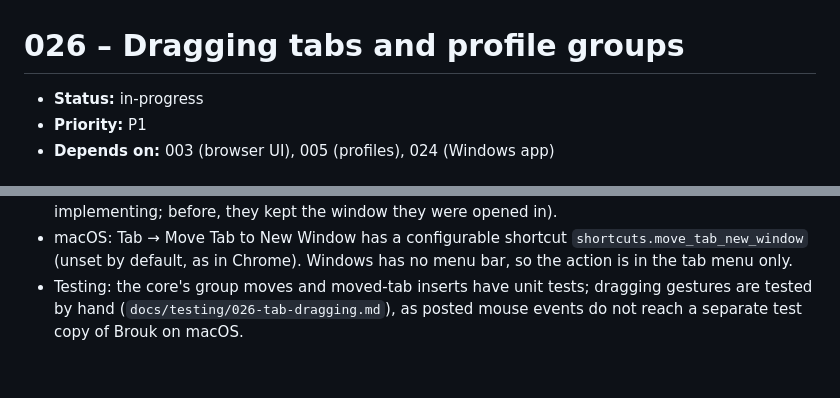
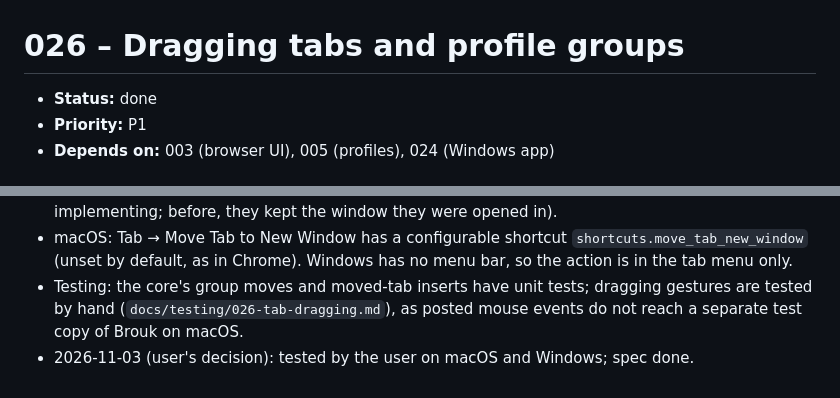
Before and after one commit to DreaddCZ/brouk, a Markdown page: specs/026-tab-dragging.md, 2 parts joined by grey strips. GitHub-like rendering.

```diff
--- a/specs/026-tab-dragging.md
+++ b/specs/026-tab-dragging.md
@@ -1,6 +1,6 @@
 # 026 – Dragging tabs and profile groups
 
-- **Status:** in-progress
+- **Status:** done
 - **Priority:** P1
 - **Depends on:** 003 (browser UI), 005 (profiles), 024 (Windows app)
 
@@ -78,3 +78,4 @@ None.
 - Internal pages (history, bookmarks, downloads, passwords) act on the window holding their tab at the time, found by the tab's id, so they keep working after the tab moves (found while implementing; before, they kept the window they were opened in).
 - macOS: Tab → Move Tab to New Window has a configurable shortcut `shortcuts.move_tab_new_window` (unset by default, as in Chrome). Windows has no menu bar, so the action is in the tab menu only.
 - Testing: the core's group moves and moved-tab inserts have unit tests; dragging gestures are tested by hand (`docs/testing/026-tab-dragging.md`), as posted mouse events do not reach a separate test copy of Brouk on macOS.
+- 2026-11-03 (user's decision): tested by the user on macOS and Windows; spec done.
```
Also changed, not shown: other parts of specs/026-tab-dragging.md (+12 -12 lines), docs/pitch/why-brouk.md (+1 -1 lines), specs/README.md (+2 -2 lines).
